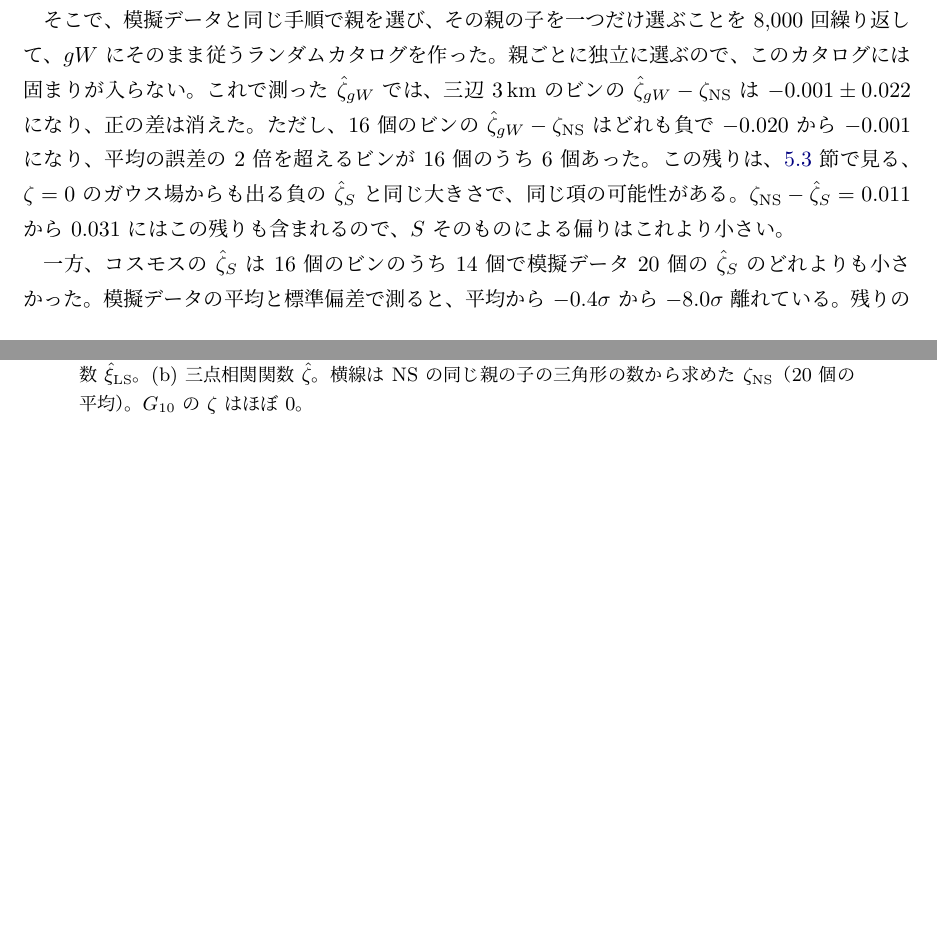
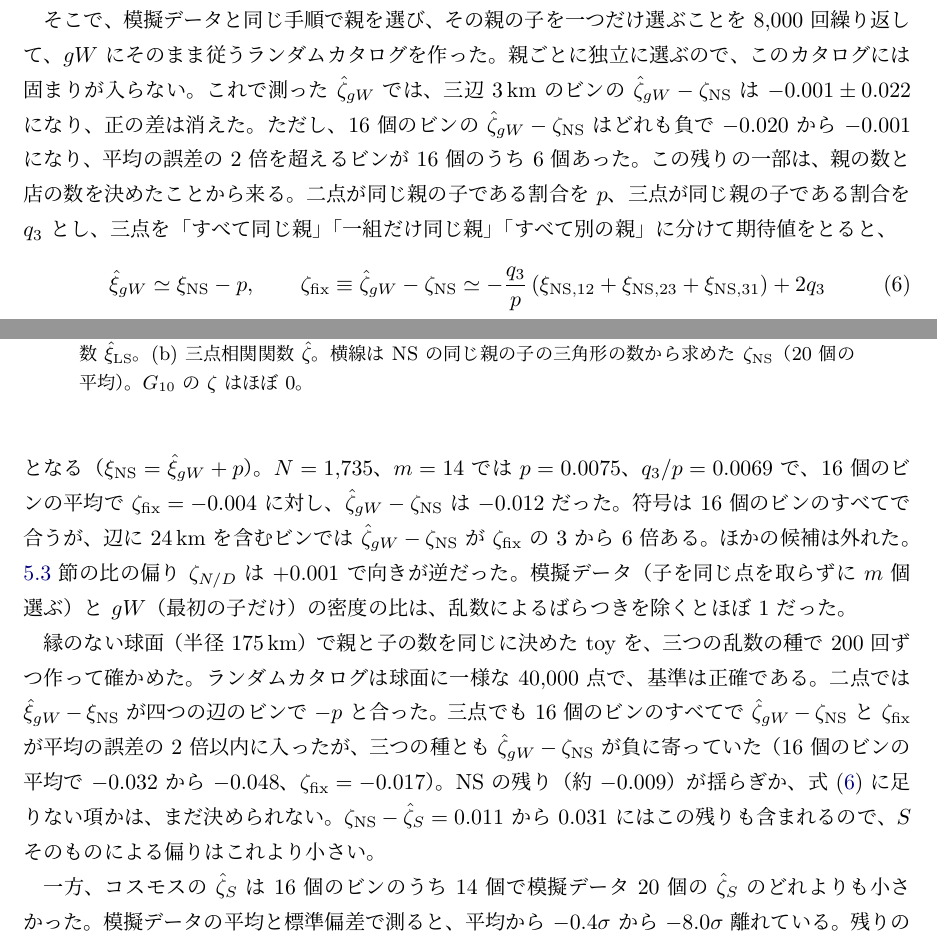
Before and after one commit to inuverse44/retail-cosmology, a LaTeX document (notes/retail-cosmology-beyond.tex): two parts of pages 11 and 12 of 19 before the commit and two parts of pages 11 and 12 of 20 after it, joined at a grey line, cut so that both start at the same text, the shorter picture padded with empty space. The pictures show the PDF file notes/retail-cosmology-beyond.pdf that the author committed with the source.

Commit message:
Write the fixed-count shift and the remaining clumps residual in the note (#94)
The beyond note now derives zeta_fix (eq:zeta-fixed) from fixing the
numbers of parents and children, compares it with the NS residual, says
which other candidates were ruled out, and summarizes the sphere toy.
The open item is whether zeta_fix misses a term.

Co-Authored-By: Claude Opus 5.5 <noreply@anthropic.com>
Claude-Session: https://claude.ai/code/session_019KkcGME5rnvnNTg3C5tiyA

```diff
--- a/notes/retail-cosmology-beyond.tex
+++ b/notes/retail-cosmology-beyond.tex
@@ -396,7 +396,25 @@ $\hat\zeta_W$ でも $\hat\zeta_W > \zeta_{\mathrm{NS}}$ で、三辺 $3\,\mathr
 親ごとに独立に選ぶので、このカタログには固まりが入らない。
 これで測った $\hat\zeta_{gW}$ では、三辺 $3\,\mathrm{km}$ のビンの $\hat\zeta_{gW} - \zeta_{\mathrm{NS}}$ は $-0.001 \pm 0.022$ になり、正の差は消えた。
 ただし、16 個のビンの $\hat\zeta_{gW} - \zeta_{\mathrm{NS}}$ はどれも負で $-0.020$ から $-0.001$ になり、平均の誤差の 2 倍を超えるビンが 16 個のうち 6 個あった。
-この残りは、\ref{sec:absorption} 節で見る、$\zeta = 0$ のガウス場からも出る負の $\hat\zeta_S$ と同じ大きさで、同じ項の可能性がある。
+この残りの一部は、親の数と店の数を決めたことから来る。
+二点が同じ親の子である割合を $p$、三点が同じ親の子である割合を $q_3$ とし、三点を「すべて同じ親」「一組だけ同じ親」「すべて別の親」に分けて期待値をとると、
+\begin{equation}
+  \hat\xi_{gW} \simeq \xi_{\mathrm{NS}} - p, \qquad
+  \zeta_{\mathrm{fix}} \equiv \hat\zeta_{gW} - \zeta_{\mathrm{NS}} \simeq -\frac{q_3}{p}\,(\xi_{\mathrm{NS},12} + \xi_{\mathrm{NS},23} + \xi_{\mathrm{NS},31}) + 2 q_3
+  \label{eq:zeta-fixed}
+\end{equation}
+となる（$\xi_{\mathrm{NS}} = \hat\xi_{gW} + p$）。
+$N = 1{,}735$、$m = 14$ では $p = 0.0075$、$q_3/p = 0.0069$ で、16 個のビンの平均で $\zeta_{\mathrm{fix}} = -0.004$ に対し、$\hat\zeta_{gW} - \zeta_{\mathrm{NS}}$ は $-0.012$ だった。
+符号は 16 個のビンのすべてで合うが、辺に $24\,\mathrm{km}$ を含むビンでは $\hat\zeta_{gW} - \zeta_{\mathrm{NS}}$ が $\zeta_{\mathrm{fix}}$ の 3 から 6 倍ある。
+ほかの候補は外れた。
+\ref{sec:absorption} 節の比の偏り $\zeta_{N/D}$ は $+0.001$ で向きが逆だった。
+模擬データ（子を同じ点を取らずに $m$ 個選ぶ）と $gW$（最初の子だけ）の密度の比は、乱数によるばらつきを除くとほぼ $1$ だった。
+
+縁のない球面（半径 $175\,\mathrm{km}$）で親と子の数を同じに決めた toy を、三つの乱数の種で 200 回ずつ作って確かめた。
+ランダムカタログは球面に一様な $40{,}000$ 点で、基準は正確である。
+二点では $\hat\xi_{gW} - \xi_{\mathrm{NS}}$ が四つの辺のビンで $-p$ と合った。
+三点でも 16 個のビンのすべてで $\hat\zeta_{gW} - \zeta_{\mathrm{NS}}$ と $\zeta_{\mathrm{fix}}$ が平均の誤差の 2 倍以内に入ったが、三つの種とも $\hat\zeta_{gW} - \zeta_{\mathrm{NS}}$ が負に寄っていた（16 個のビンの平均で $-0.032$ から $-0.048$、$\zeta_{\mathrm{fix}} = -0.017$）。
+NS の残り（約 $-0.009$）が揺らぎか、式~\eqref{eq:zeta-fixed} に足りない項かは、まだ決められない。
 $\zeta_{\mathrm{NS}} - \hat\zeta_S = 0.011$ から $0.031$ にはこの残りも含まれるので、$S$ そのものによる偏りはこれより小さい。
 
 一方、コスモスの $\hat\zeta_S$ は 16 個のビンのうち 14 個で模擬データ 20 個の $\hat\zeta_S$ のどれよりも小さかった。
```
Also changed, not shown: notes/retail-cosmology-beyond.pdf, notes/retail-cosmology-beyond.tex (3 more changed lines).
